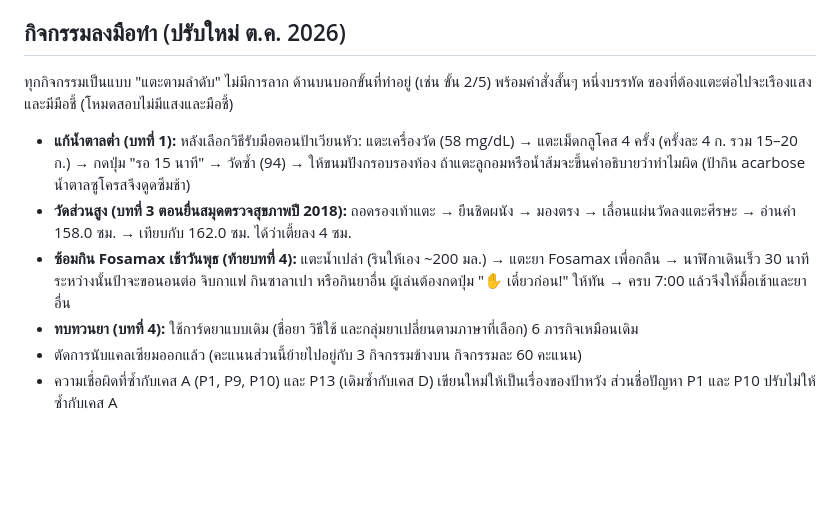
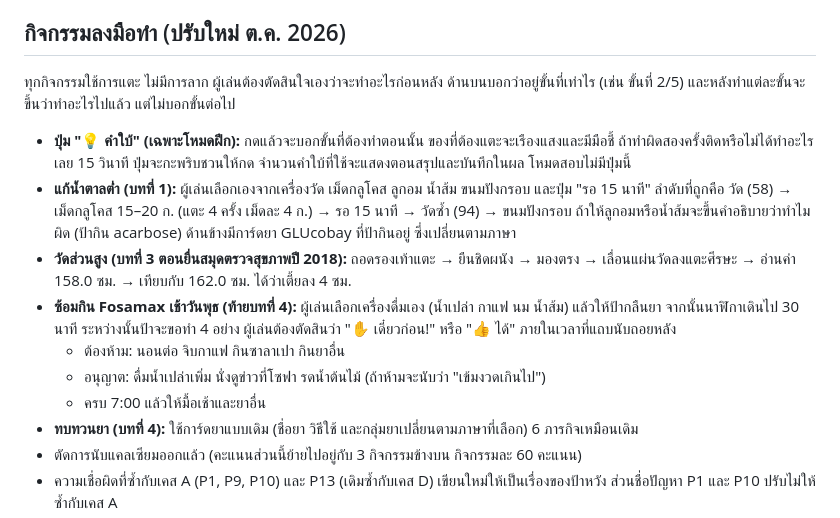
Before and after one commit to nattasitrx/pharma_detective, a Markdown page: case-c/README.md, the part around the change. GitHub-like rendering; blank space fills up the shorter version.

```diff
--- a/case-c/README.md
+++ b/case-c/README.md
@@ -23,10 +23,14 @@
 - เภสัชกรผู้สอนในเคสนี้ชื่อ "เภสัชกรหลิน" (林藥師) ตามเอกสารเคส ใช้ภาพตัวละครเดิมของเภสัชกรเย่
 
 ## กิจกรรมลงมือทำ (ปรับใหม่ ต.ค. 2026)
-ทุกกิจกรรมเป็นแบบ "แตะตามลำดับ" ไม่มีการลาก ด้านบนบอกขั้นที่ทำอยู่ (เช่น ขั้น 2/5) พร้อมคำสั่งสั้นๆ หนึ่งบรรทัด ของที่ต้องแตะต่อไปจะเรืองแสงและมีมือชี้ (โหมดสอบไม่มีแสงและมือชี้)
-- **แก้น้ำตาลต่ำ (บทที่ 1):** หลังเลือกวิธีรับมือตอนป้าเวียนหัว: แตะเครื่องวัด (58 mg/dL) → แตะเม็ดกลูโคส 4 ครั้ง (ครั้งละ 4 ก. รวม 15–20 ก.) → กดปุ่ม "รอ 15 นาที" → วัดซ้ำ (94) → ให้ขนมปังกรอบรองท้อง ถ้าแตะลูกอมหรือน้ำส้มจะขึ้นคำอธิบายว่าทำไมผิด (ป้ากิน acarbose น้ำตาลซูโครสจึงดูดซึมช้า)
+ทุกกิจกรรมใช้การแตะ ไม่มีการลาก ผู้เล่นต้องตัดสินใจเองว่าจะทำอะไรก่อนหลัง ด้านบนบอกว่าอยู่ขั้นที่เท่าไร (เช่น ขั้นที่ 2/5) และหลังทำแต่ละขั้นจะขึ้นว่าทำอะไรไปแล้ว แต่ไม่บอกขั้นต่อไป
+- **ปุ่ม "💡 คำใบ้" (เฉพาะโหมดฝึก):** กดแล้วจะบอกขั้นที่ต้องทำตอนนั้น ของที่ต้องแตะจะเรืองแสงและมีมือชี้ ถ้าทำผิดสองครั้งติดหรือไม่ได้ทำอะไรเลย 15 วินาที ปุ่มจะกะพริบชวนให้กด จำนวนคำใบ้ที่ใช้จะแสดงตอนสรุปและบันทึกในผล โหมดสอบไม่มีปุ่มนี้
+- **แก้น้ำตาลต่ำ (บทที่ 1):** ผู้เล่นเลือกเองจากเครื่องวัด เม็ดกลูโคส ลูกอม น้ำส้ม ขนมปังกรอบ และปุ่ม "รอ 15 นาที" ลำดับที่ถูกคือ วัด (58) → เม็ดกลูโคส 15–20 ก. (แตะ 4 ครั้ง เม็ดละ 4 ก.) → รอ 15 นาที → วัดซ้ำ (94) → ขนมปังกรอบ ถ้าให้ลูกอมหรือน้ำส้มจะขึ้นคำอธิบายว่าทำไมผิด (ป้ากิน acarbose) ด้านข้างมีการ์ดยา GLUcobay ที่ป้ากินอยู่ ซึ่งเปลี่ยนตามภาษา
 - **วัดส่วนสูง (บทที่ 3 ตอนยื่นสมุดตรวจสุขภาพปี 2018):** ถอดรองเท้าแตะ → ยืนชิดผนัง → มองตรง → เลื่อนแผ่นวัดลงแตะศีรษะ → อ่านค่า 158.0 ซม. → เทียบกับ 162.0 ซม. ได้ว่าเตี้ยลง 4 ซม.
-- **ซ้อมกิน Fosamax เช้าวันพุธ (ท้ายบทที่ 4):** แตะน้ำเปล่า (รินให้เอง ~200 มล.) → แตะยา Fosamax เพื่อกลืน → นาฬิกาเดินเร็ว 30 นาที ระหว่างนั้นป้าจะขอนอนต่อ จิบกาแฟ กินซาลาเปา หรือกินยาอื่น ผู้เล่นต้องกดปุ่ม "✋ เดี๋ยวก่อน!" ให้ทัน → ครบ 7:00 แล้วจึงให้มื้อเช้าและยาอื่น
+- **ซ้อมกิน Fosamax เช้าวันพุธ (ท้ายบทที่ 4):** ผู้เล่นเลือกเครื่องดื่มเอง (น้ำเปล่า กาแฟ นม น้ำส้ม) แล้วให้ป้ากลืนยา จากนั้นนาฬิกาเดินไป 30 นาที ระหว่างนั้นป้าจะขอทำ 4 อย่าง ผู้เล่นต้องตัดสินว่า "✋ เดี๋ยวก่อน!" หรือ "👍 ได้" ภายในเวลาที่แถบนับถอยหลัง
+  - ต้องห้าม: นอนต่อ จิบกาแฟ กินซาลาเปา กินยาอื่น
+  - อนุญาต: ดื่มน้ำเปล่าเพิ่ม นั่งดูข่าวที่โซฟา รดน้ำต้นไม้ (ถ้าห้ามจะนับว่า "เข้มงวดเกินไป")
+  - ครบ 7:00 แล้วให้มื้อเช้าและยาอื่น
 - **ทบทวนยา (บทที่ 4):** ใช้การ์ดยาแบบเดิม (ชื่อยา วิธีใช้ และกลุ่มยาเปลี่ยนตามภาษาที่เลือก) 6 ภารกิจเหมือนเดิม
 - ตัดการนับแคลเซียมออกแล้ว (คะแนนส่วนนี้ย้ายไปอยู่กับ 3 กิจกรรมข้างบน กิจกรรมละ 60 คะแนน)
 - ความเชื่อผิดที่ซ้ำกับเคส A (P1, P9, P10) และ P13 (เดิมซ้ำกับเคส D) เขียนใหม่ให้เป็นเรื่องของป้าหวัง ส่วนชื่อปัญหา P1 และ P10 ปรับไม่ให้ซ้ำกับเคส A
```
Also changed, not shown: case-d/README.md (+7 -6 lines).
